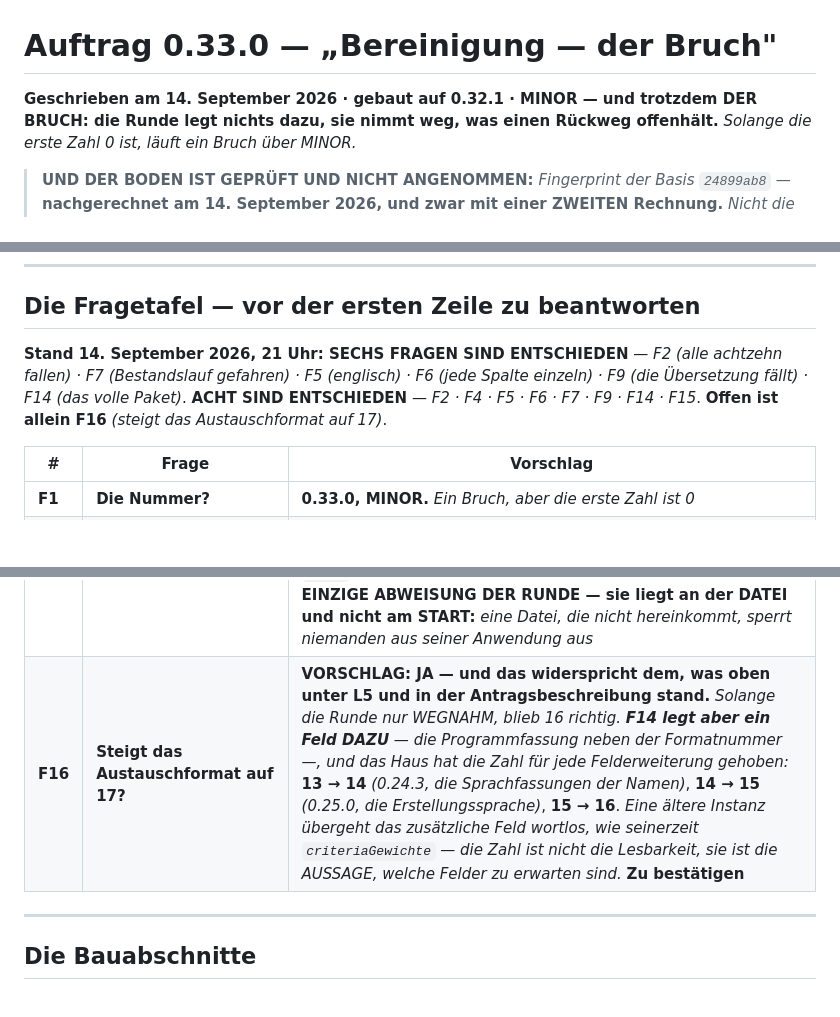
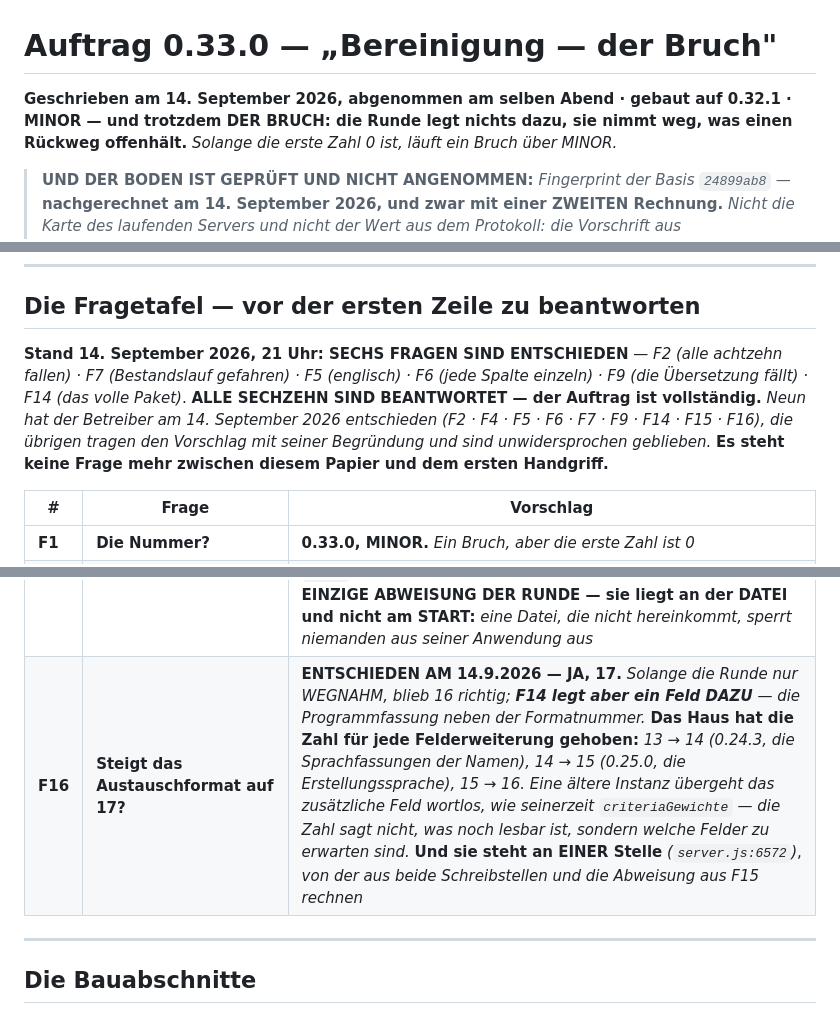
Before and after one commit to fardem/kriterion-dev, a Markdown page: Doku/Auftrag_0.33.0.md, 3 parts joined by grey strips. Drawn GitHub-style; blank space fills up the shorter version.

Commit message:
Auftrag 0.33.0: F16 entschieden -- das Austauschformat steigt auf 17
Damit ist die Fragetafel vollstaendig. Neun Fragen hat der Betreiber am
14. September 2026 entschieden (F2, F4, F5, F6, F7, F9, F14, F15, F16), die
uebrigen tragen den Vorschlag mit seiner Begruendung und sind unwidersprochen
geblieben. Es steht keine Frage mehr zwischen diesem Papier und dem ersten
Handgriff.

Solange die Runde nur wegnahm, blieb 16 richtig. F14 legt ein Feld dazu -- die
Programmfassung neben der Formatnummer --, und das Haus hat die Zahl fuer jede
Felderweiterung gehoben: 13 auf 14 mit den Sprachfassungen der Namen, 14 auf 15
mit der Erstellungssprache, 15 auf 16. Eine aeltere Instanz uebergeht das
zusaetzliche Feld wortlos; die Zahl sagt nicht, was noch lesbar ist, sondern
welche Felder zu erwarten sind.

Sie steht an einer Stelle (server.js:6572), und von dort rechnen beide
Schreibstellen und die Abweisung aus F15.

Gebaut wird in dieser Runde nichts -- der Auftrag ist das Papier, und der Bau
faengt an anderer Stelle an.

Co-Authored-By: Claude Opus 5 <noreply@anthropic.com>
Claude-Session: https://claude.ai/code/session_01Aosh1RsjLZ4XNY4uCXf3jx

```diff
--- a/Doku/Auftrag_0.33.0.md
+++ b/Doku/Auftrag_0.33.0.md
@@ -1,6 +1,6 @@
 # Auftrag 0.33.0 — „Bereinigung — der Bruch"
 
-**Geschrieben am 14. September 2026 · gebaut auf 0.32.1 · MINOR — und trotzdem
+**Geschrieben am 14. September 2026, abgenommen am selben Abend · gebaut auf 0.32.1 · MINOR — und trotzdem
 DER BRUCH: die Runde legt nichts dazu, sie nimmt weg, was einen Rückweg
 offenhält.** *Solange die erste Zahl 0 ist, läuft ein Bruch über MINOR.*
 
@@ -366,7 +366,7 @@ sechs Dateien, nach dem Muster der Restprobe für `server.js` aus 0.32.0.*
 
 ## Die Fragetafel — vor der ersten Zeile zu beantworten
 
-**Stand 14. September 2026, 21 Uhr: SECHS FRAGEN SIND ENTSCHIEDEN** — *F2 (alle achtzehn fallen) · F7 (Bestandslauf gefahren) · F5 (englisch) · F6 (jede Spalte einzeln) · F9 (die Übersetzung fällt) · F14 (das volle Paket)*. **ACHT SIND ENTSCHIEDEN** — *F2 · F4 · F5 · F6 · F7 · F9 · F14 · F15*. **Offen ist allein F16** *(steigt das Austauschformat auf 17)*.
+**Stand 14. September 2026, 21 Uhr: SECHS FRAGEN SIND ENTSCHIEDEN** — *F2 (alle achtzehn fallen) · F7 (Bestandslauf gefahren) · F5 (englisch) · F6 (jede Spalte einzeln) · F9 (die Übersetzung fällt) · F14 (das volle Paket)*. **ALLE SECHZEHN SIND BEANTWORTET — der Auftrag ist vollständig.** *Neun hat der Betreiber am 14. September 2026 entschieden (F2 · F4 · F5 · F6 · F7 · F9 · F14 · F15 · F16), die übrigen tragen den Vorschlag mit seiner Begründung und sind unwidersprochen geblieben.* **Es steht keine Frage mehr zwischen diesem Papier und dem ersten Handgriff.**
 
 | # | Frage | Vorschlag |
 |---|---|---|
@@ -385,7 +385,7 @@ sechs Dateien, nach dem Muster der Restprobe für `server.js` aus 0.32.0.*
 | **F13** | **Die Marken sagen „ENTFAELLT MIT 1.0" und meinen diese Runde — was wird daraus?** | **Mit dem Block fällt seine Marke.** *Was nach F2 stehen bleibt, bekommt eine berichtigte Marke — und der Prüfstand hält danach fest, dass in `db.js` keine Ankündigung auf 1.0 mehr steht, zu der es keinen Block mehr gibt* |
 | **F14** | **Schreibt die Datenbank künftig auf, mit welcher Fassung sie läuft?** | **ENTSCHIEDEN — DAS VOLLE PAKET.** *Zwei Zeilen in `settings` (womit zuletzt geöffnet · womit angelegt), die **Programmfassung** neben der Formatnummer in die Exportdatei, und die **Formatnummer wird beim Einspielen endlich GELESEN** — sie wird seit sechzehn Fassungen geschrieben und nie geprüft* |
 | **F15** | **Was tritt an die Stelle der gefallenen Übersetzung?** | **ENTSCHIEDEN AM 14.9.2026 — DER IMPORT WEIST EINE DATEI MIT FORMATNUMMER ≤ 13 AB.** *Und das muss so grob sein, weil die Zahl den Umbau nicht markiert:* **0.24.1 hat die Felder umbenannt, ohne die Formatnummer zu heben** — *0.24.0 und 0.24.2 tragen beide die **13**, erst 0.24.3 hebt auf 14.* **Eine 0.24.2-Datei fällt damit mit ab, und das ist die richtige Richtung:** *abweisen ist laut, stillschweigend falsch einspielen ist leise.* *Ohne sie verlöre ein Foto aus einer alten Datei still seine Art und seine Dauer — die Felder hießen `art` und `dauer`, und nach F9 liest sie niemand mehr.* **UND SIE IST DIE EINZIGE ABWEISUNG DER RUNDE — sie liegt an der DATEI und nicht am START:** *eine Datei, die nicht hereinkommt, sperrt niemanden aus seiner Anwendung aus* |
-| **F16** | **Steigt das Austauschformat auf 17?** | **VORSCHLAG: JA — und das widerspricht dem, was oben unter L5 und in der Antragsbeschreibung stand.** *Solange die Runde nur WEGNAHM, blieb 16 richtig. **F14 legt aber ein Feld DAZU** — die Programmfassung neben der Formatnummer —, und das Haus hat die Zahl für jede Felderweiterung gehoben:* **13 → 14** *(0.24.3, die Sprachfassungen der Namen)*, **14 → 15** *(0.25.0, die Erstellungssprache)*, **15 → 16**. *Eine ältere Instanz übergeht das zusätzliche Feld wortlos, wie seinerzeit `criteriaGewichte` — die Zahl ist nicht die Lesbarkeit, sie ist die AUSSAGE, welche Felder zu erwarten sind.* **Zu bestätigen** |
+| **F16** | **Steigt das Austauschformat auf 17?** | **ENTSCHIEDEN AM 14.9.2026 — JA, 17.** *Solange die Runde nur WEGNAHM, blieb 16 richtig; **F14 legt aber ein Feld DAZU** — die Programmfassung neben der Formatnummer.* **Das Haus hat die Zahl für jede Felderweiterung gehoben:** *13 → 14 (0.24.3, die Sprachfassungen der Namen), 14 → 15 (0.25.0, die Erstellungssprache), 15 → 16.* *Eine ältere Instanz übergeht das zusätzliche Feld wortlos, wie seinerzeit `criteriaGewichte` — die Zahl sagt nicht, was noch lesbar ist, sondern welche Felder zu erwarten sind.* **Und sie steht an EINER Stelle** *(`server.js:6572`)*, *von der aus beide Schreibstellen und die Abweisung aus F15 rechnen* |
 
 ---
 
```
Also changed, not shown: other parts of Doku/Auftrag_0.33.0.md (+2 -2 lines).
